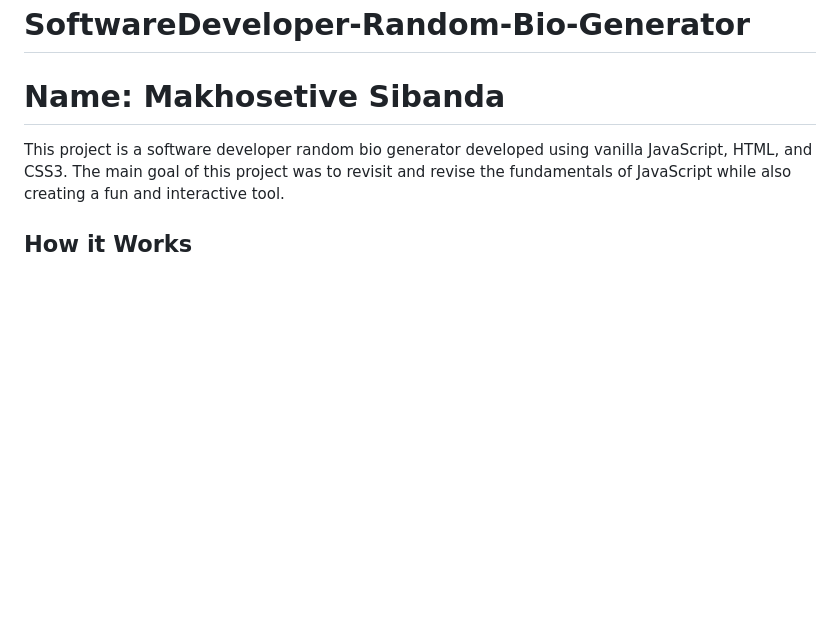
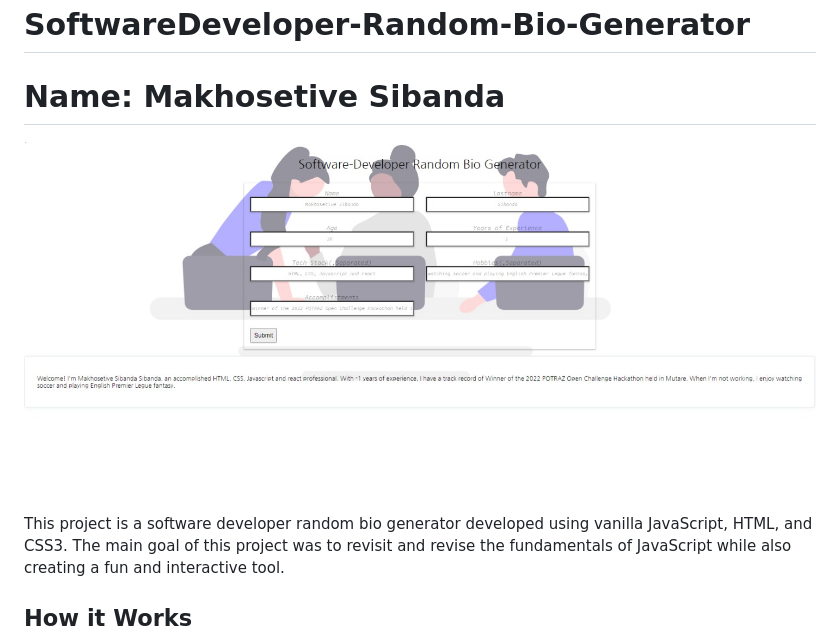
Before and after one commit to Makhosetive7/SoftwareDeveloper-Random-Bio-Generator, a Markdown page: README.md, the part around the change. Drawn GitHub-style; pictures changed too: image.jpeg (added); blank space fills up the shorter version.

Commit message:
06-07-2023

```diff
--- a/README.md
+++ b/README.md
@@ -1,5 +1,8 @@
 # SoftwareDeveloper-Random-Bio-Generator
 # Name: **Makhosetive Sibanda**
+
+![Drag Racing](image.jpeg)
+
 This project is a software developer random bio generator developed using vanilla JavaScript, HTML, and CSS3. The main goal of this project was to revisit and revise the fundamentals of JavaScript while also creating a fun and interactive tool.
 
 ## How it Works
```
